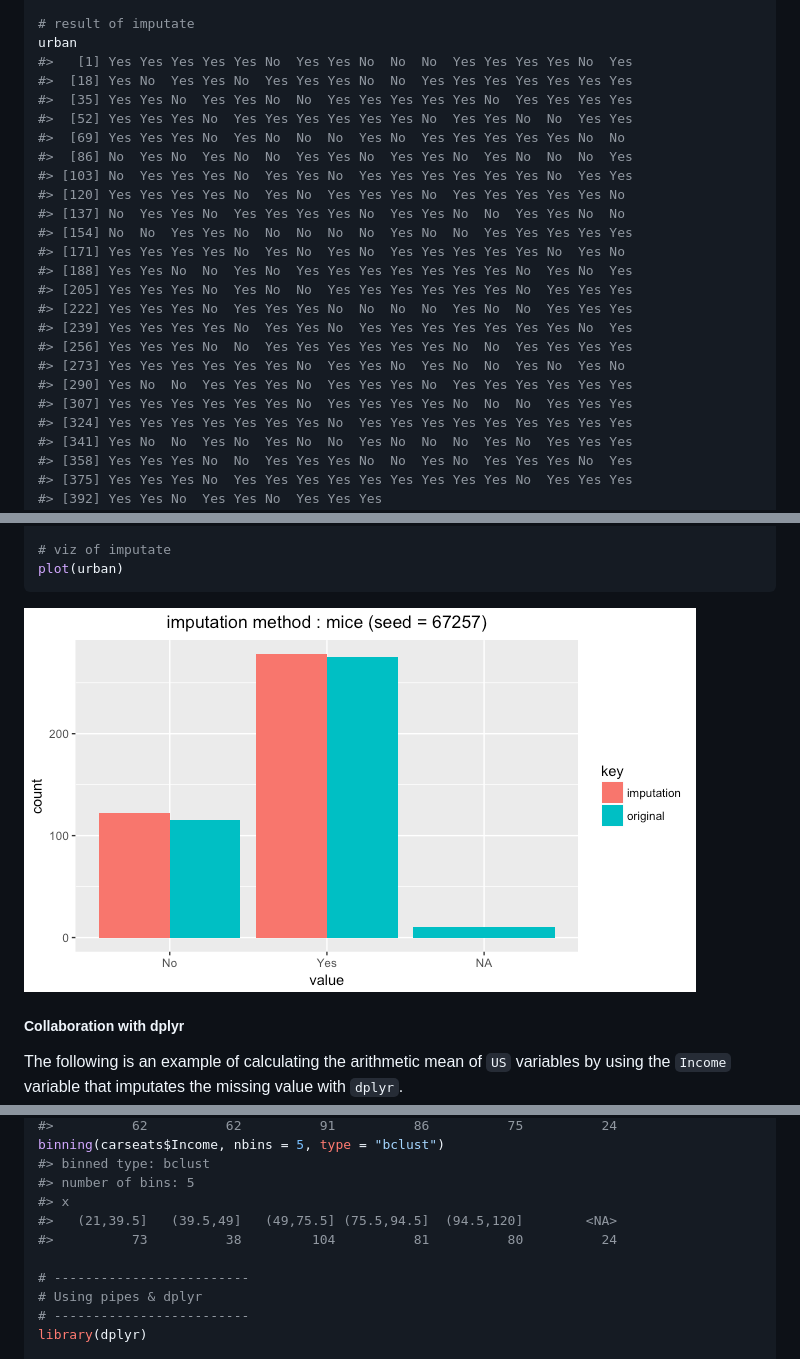
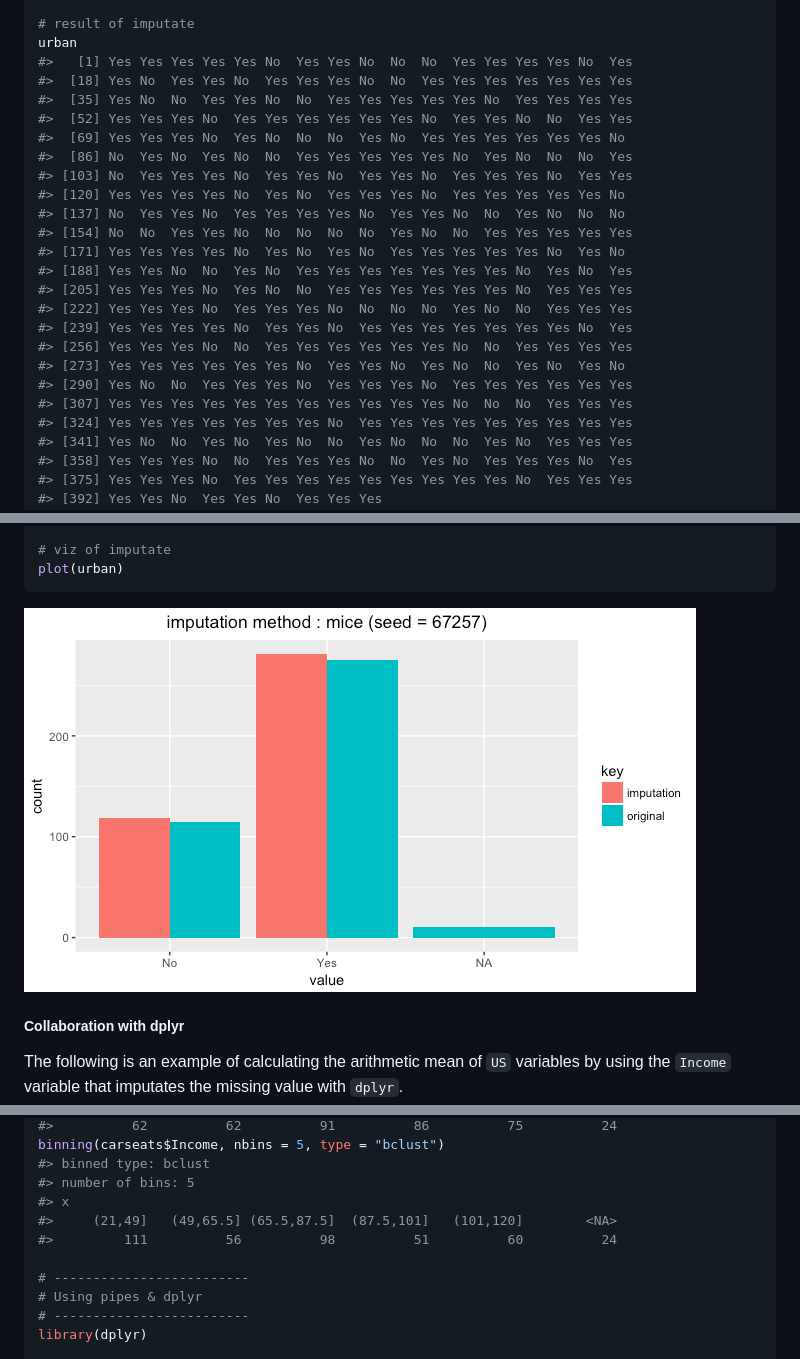
Before and after one commit to choonghyunryu/dlookr, a Markdown page: README.md, 3 parts joined by grey strips. GitHub-like rendering; pictures changed too: man/figures/README-imputate_na2-1.png.

Commit message:
Initial commit

```diff
--- a/README.md
+++ b/README.md
@@ -1191,13 +1191,13 @@ urban <- imputate_na(carseats, Urban, US, method = "mice")
 urban
 #>   [1] Yes Yes Yes Yes Yes No  Yes Yes No  No  No  Yes Yes Yes Yes No  Yes
 #>  [18] Yes No  Yes Yes No  Yes Yes Yes No  No  Yes Yes Yes Yes Yes Yes Yes
-#>  [35] Yes Yes No  Yes Yes No  No  Yes Yes Yes Yes Yes No  Yes Yes Yes Yes
+#>  [35] Yes No  No  Yes Yes No  No  Yes Yes Yes Yes Yes No  Yes Yes Yes Yes
 #>  [52] Yes Yes Yes No  Yes Yes Yes Yes Yes Yes No  Yes Yes No  No  Yes Yes
-#>  [69] Yes Yes Yes No  Yes No  No  No  Yes No  Yes Yes Yes Yes Yes No  No
-#>  [86] No  Yes No  Yes No  No  Yes Yes No  Yes Yes No  Yes No  No  No  Yes
-#> [103] No  Yes Yes Yes No  Yes Yes No  Yes Yes Yes Yes Yes Yes No  Yes Yes
+#>  [69] Yes Yes Yes No  Yes No  No  No  Yes No  Yes Yes Yes Yes Yes Yes No
+#>  [86] No  Yes No  Yes No  No  Yes Yes Yes Yes Yes No  Yes No  No  No  Yes
+#> [103] No  Yes Yes Yes No  Yes Yes No  Yes Yes No  Yes Yes Yes No  Yes Yes
 #> [120] Yes Yes Yes Yes No  Yes No  Yes Yes Yes No  Yes Yes Yes Yes Yes No
-#> [137] No  Yes Yes No  Yes Yes Yes Yes No  Yes Yes No  No  Yes Yes No  No
+#> [137] No  Yes Yes No  Yes Yes Yes Yes No  Yes Yes No  No  Yes No  No  No
 #> [154] No  No  Yes Yes No  No  No  No  No  Yes No  No  Yes Yes Yes Yes Yes
 #> [171] Yes Yes Yes Yes No  Yes No  Yes No  Yes Yes Yes Yes Yes No  Yes No
 #> [188] Yes Yes No  No  Yes No  Yes Yes Yes Yes Yes Yes Yes No  Yes No  Yes
@@ -1207,7 +1207,7 @@ urban
 #> [256] Yes Yes Yes No  No  Yes Yes Yes Yes Yes Yes No  No  Yes Yes Yes Yes
 #> [273] Yes Yes Yes Yes Yes Yes No  Yes Yes No  Yes No  No  Yes No  Yes No
 #> [290] Yes No  No  Yes Yes Yes No  Yes Yes Yes No  Yes Yes Yes Yes Yes Yes
-#> [307] Yes Yes Yes Yes Yes Yes No  Yes Yes Yes Yes No  No  No  Yes Yes Yes
+#> [307] Yes Yes Yes Yes Yes Yes Yes Yes Yes Yes Yes No  No  No  Yes Yes Yes
 #> [324] Yes Yes Yes Yes Yes Yes Yes No  Yes Yes Yes Yes Yes Yes Yes Yes Yes
 #> [341] Yes No  No  Yes No  Yes No  No  Yes No  No  No  Yes No  Yes Yes Yes
 #> [358] Yes Yes Yes No  No  Yes Yes Yes No  No  Yes No  Yes Yes Yes No  Yes
@@ -1616,8 +1616,8 @@ binning(carseats$Income, nbins = 5, type = "bclust")
 #> binned type: bclust
 #> number of bins: 5
 #> x
-#>   (21,39.5]   (39.5,49]   (49,75.5] (75.5,94.5]  (94.5,120]        <NA>
-#>          73          38         104          81          80          24
+#>     (21,49]   (49,65.5] (65.5,87.5]  (87.5,101]   (101,120]        <NA>
+#>         111          56          98          51          60          24
 
 # -------------------------
 # Using pipes & dplyr
```
Also changed, not shown: other parts of README.md (+1 -1 lines), 1 other file.
